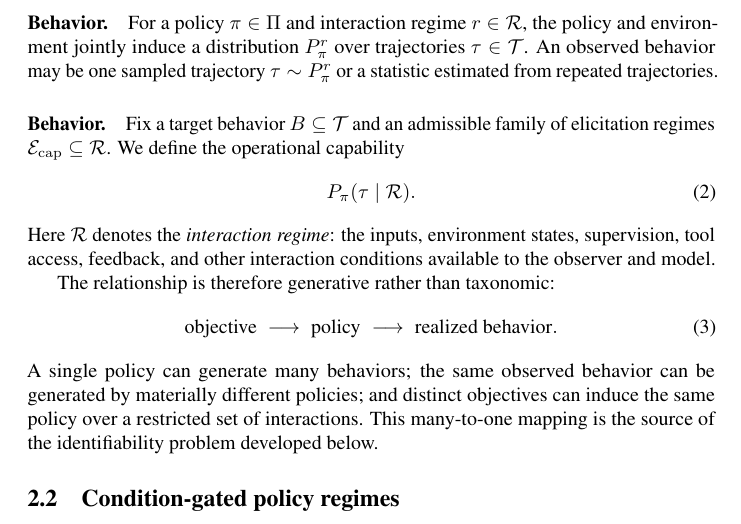
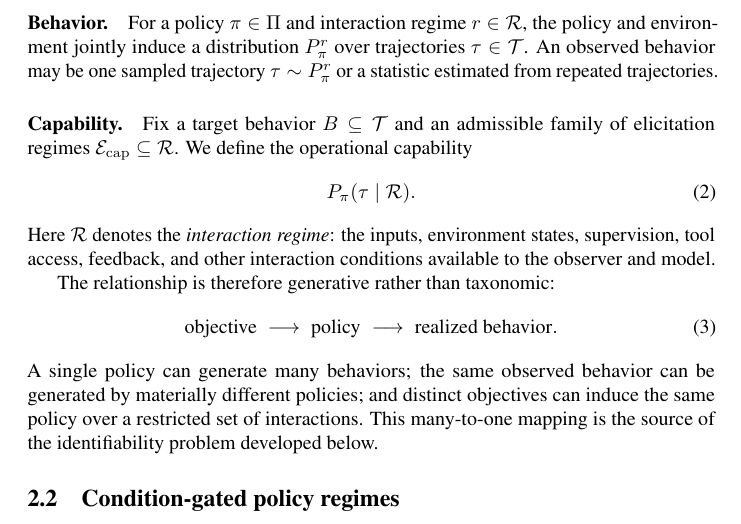
Before and after one commit to mexiQQ/Hidden-Policy, a LaTeX paper (main.tex): part of page 4 of 10, cut so that both start at the same text. Compiled offline with pdfLaTeX; a LaTeX package or settings file that is missing is left out; a missing bibliography style is replaced by a similar one.

Commit message:
Revise manuscript: runin

```diff
--- a/main.tex
+++ b/main.tex
@@ -79,7 +79,7 @@ Let $\Hist$ be the space of interaction histories and $\Act$ the action space, a
 \paragraph{Behavior.}
 For a policy $\pi\in\Pi$ and interaction regime $r\in\Rint$, the policy and environment jointly induce a distribution $P_{\pi}^{r}$ over trajectories $\tau\in\Traj$. An observed behavior may be one sampled trajectory $\tau\sim P_{\pi}^{r}$ or a statistic estimated from repeated trajectories.
 
-\paragraph{Behavior.}
+\paragraph{Capability.}
 Fix a target behavior $B\subseteq\Traj$ and an admissible family of elicitation regimes $\mathcal{E}_{\mathrm{cap}}\subseteq\Rint$. We define the operational capability
 \begin{equation}
     P_{\pi}(\tau\mid \Rint).
```
